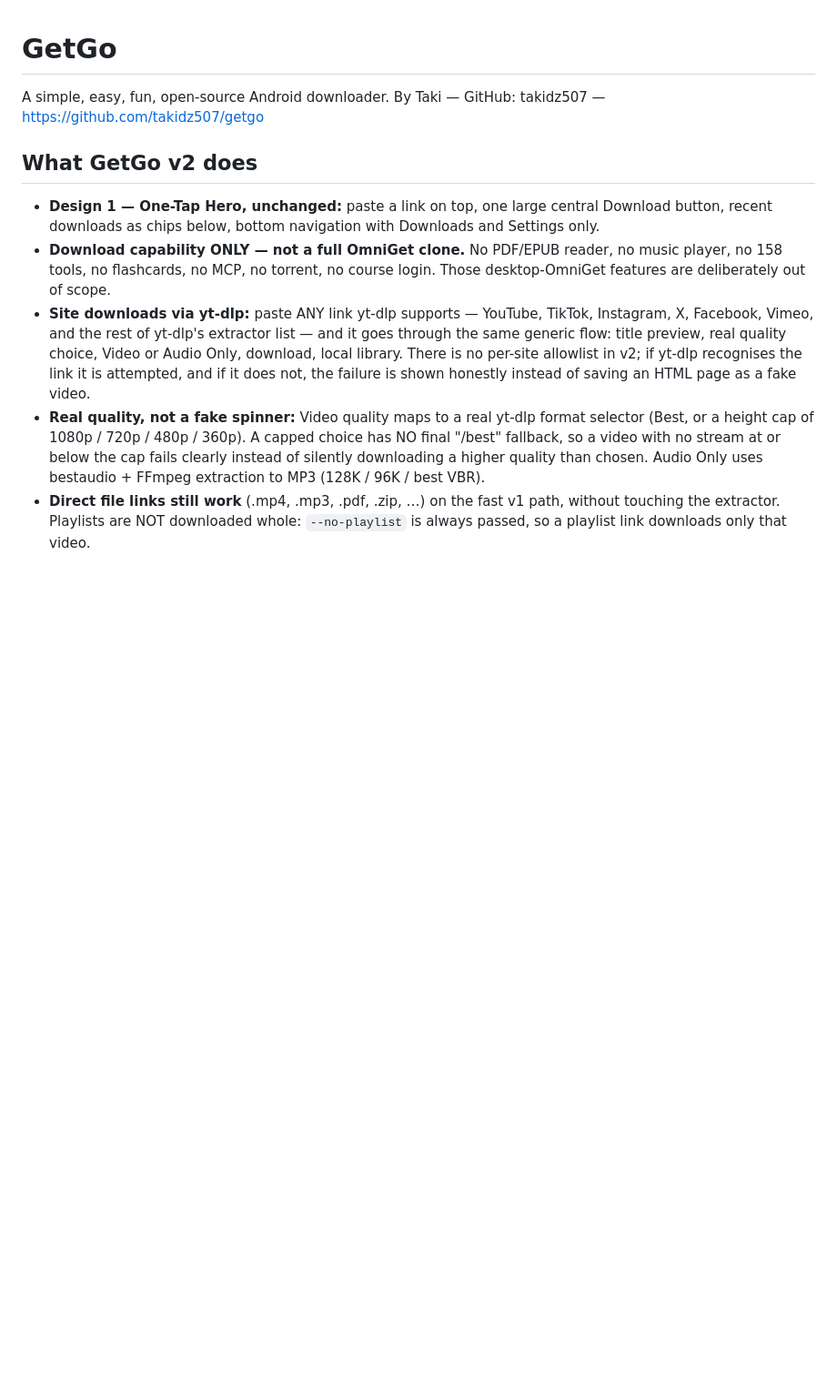
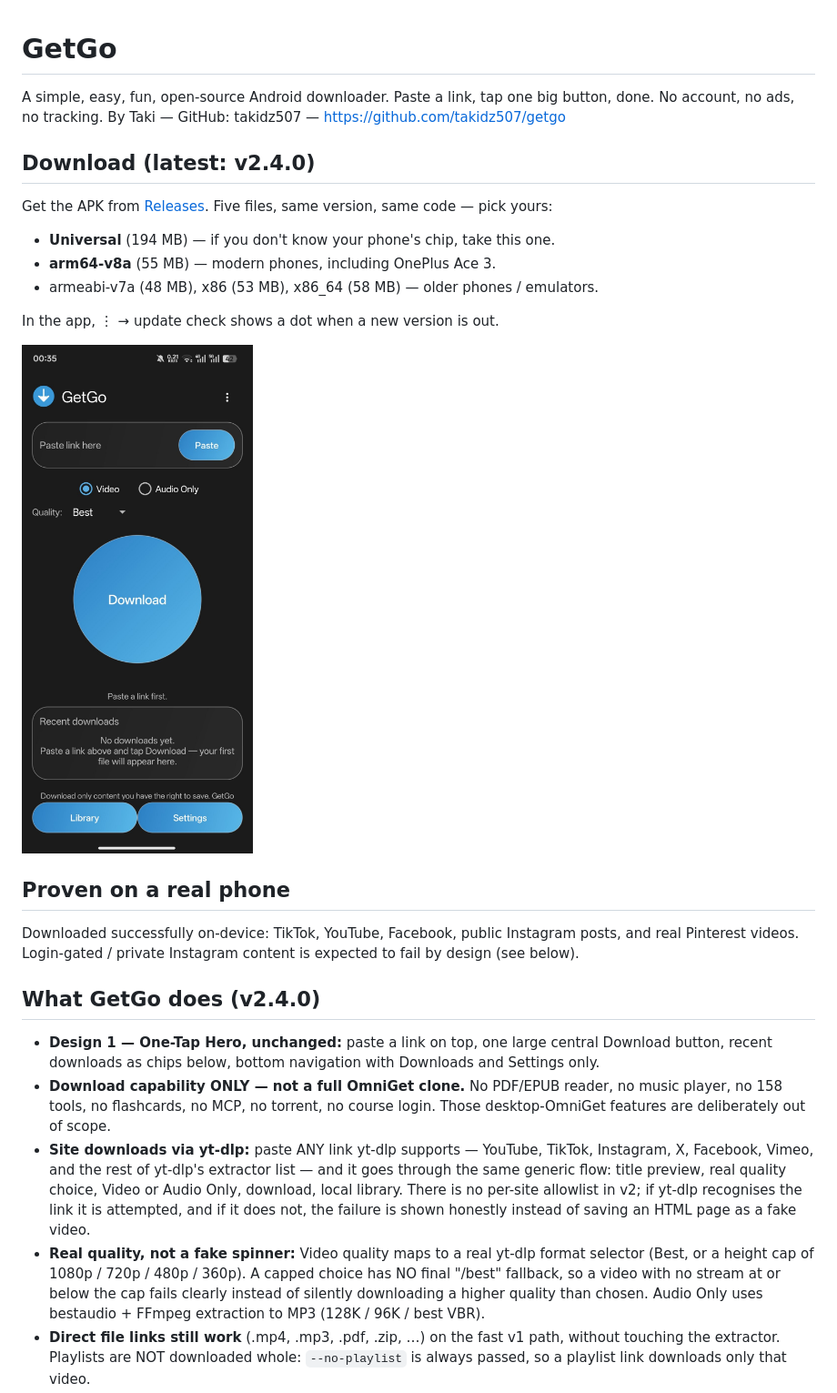
Before and after one commit to takidz507/getgo, a Markdown page: README.md, the part around one of its changes. Shown at 91% size. GitHub-like rendering; pictures changed too: screenshots/home-dark.jpg (added); blank space fills up the shorter version.

```diff
--- a/README.md
+++ b/README.md
@@ -1,9 +1,28 @@
 # GetGo
 
 A simple, easy, fun, open-source Android downloader.
+Paste a link, tap one big button, done. No account, no ads, no tracking.
 By Taki — GitHub: takidz507 — https://github.com/takidz507/getgo
 
-## What GetGo v2 does
+## Download (latest: v2.4.0)
+
+Get the APK from [Releases](https://github.com/takidz507/getgo/releases/latest).
+Five files, same version, same code — pick yours:
+- **Universal** (194 MB) — if you don't know your phone's chip, take this one.
+- **arm64-v8a** (55 MB) — modern phones, including OnePlus Ace 3.
+- armeabi-v7a (48 MB), x86 (53 MB), x86_64 (58 MB) — older phones / emulators.
+
+In the app, ⋮ → update check shows a dot when a new version is out.
+
+![GetGo home screen (dark mode)](screenshots/home-dark.jpg)
+
+## Proven on a real phone
+
+Downloaded successfully on-device: TikTok, YouTube, Facebook,
+public Instagram posts, and real Pinterest videos. Login-gated /
+private Instagram content is expected to fail by design (see below).
+
+## What GetGo does (v2.4.0)
 
 - **Design 1 — One-Tap Hero, unchanged:** paste a link on top,
   one large central Download button, recent downloads as chips
```
Also changed, not shown: other parts of README.md (+36 -34 lines).
